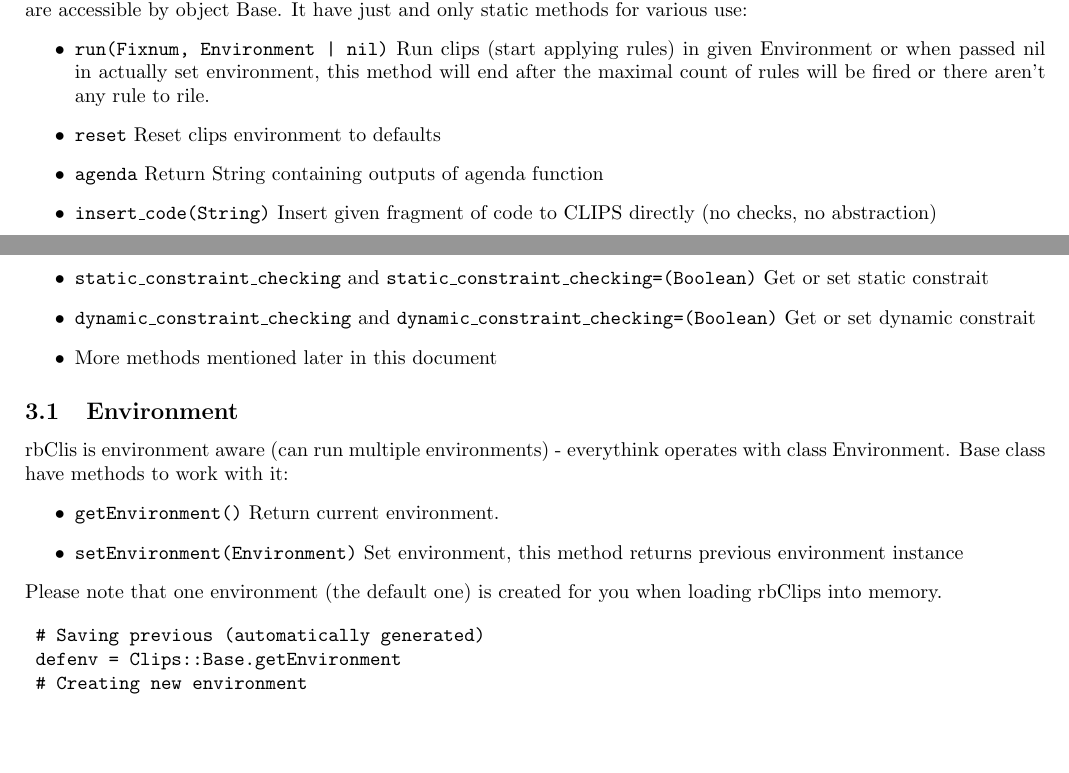
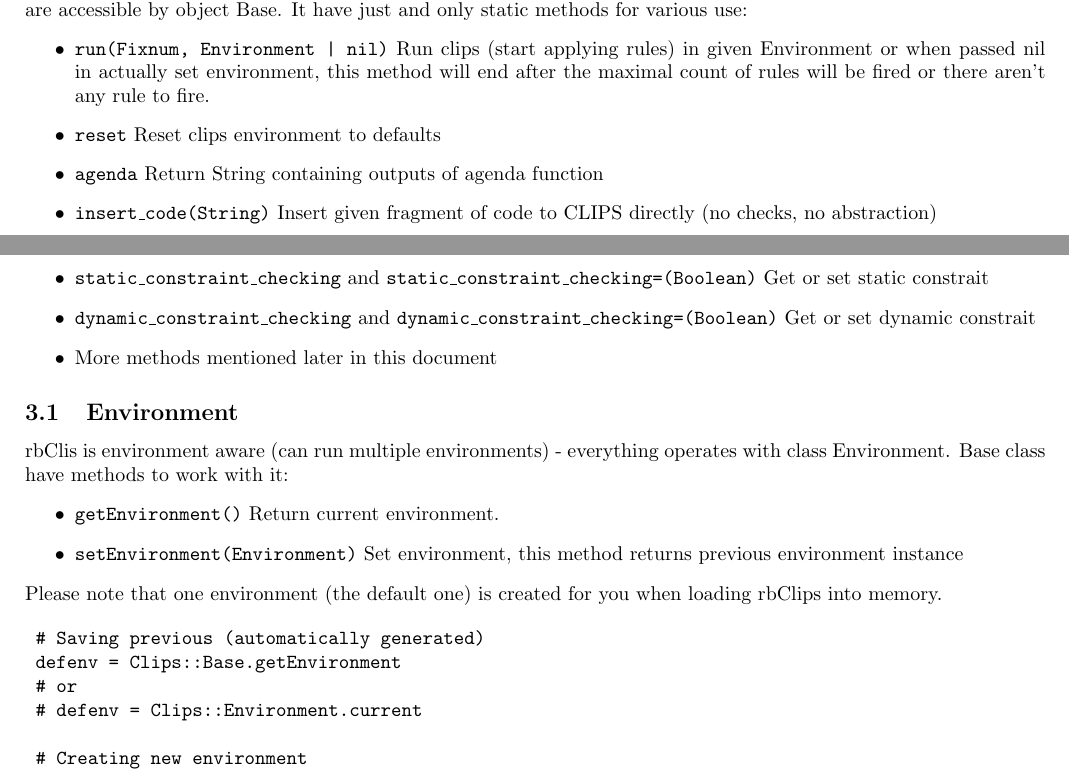
Before and after one commit to jarcec/rbclips, a LaTeX document (doc/documentation.tex): two parts of pages 2 and 3 of 10, joined at a grey line, cut so that both start at the same text, the shorter picture padded with empty space. Compiled offline with pdfLaTeX.

Commit message:
Just logical update of documentation.

```diff
--- a/doc/documentation.tex
+++ b/doc/documentation.tex
@@ -45,7 +45,7 @@
 \section{Base}
 Function and action that are not exactly related to some bigger topic that is wrapped by another class listen below are accessible by object Base. It have just and only static methods for various use:
 \begin{itemize}
- \item \texttt{run(Fixnum, Environment | nil)} Run clips (start applying rules) in given Environment or when passed nil in actually set environment, this method will end after the maximal count of rules will be fired or there aren't any rule to rile.
+ \item \texttt{run(Fixnum, Environment | nil)} Run clips (start applying rules) in given Environment or when passed nil in actually set environment, this method will end after the maximal count of rules will be fired or there aren't any rule to fire.
  \item \texttt{reset} Reset clips environment to defaults
  \item \texttt{agenda} Return String containing outputs of agenda function
  \item \texttt{insert\_code(String)} Insert given fragment of code to CLIPS directly (no checks, no abstraction)
@@ -55,7 +55,7 @@
 \end{itemize}
 
 \subsection{Environment}
-rbClis is environment aware (can run multiple environments) - everythink operates with class Environment. Base class have methods to work with it:
+rbClis is environment aware (can run multiple environments) - everything operates with class Environment. Base class have methods to work with it:
 \begin{itemize}
  \item \texttt{getEnvironment()} Return current environment.
  \item \texttt{setEnvironment(Environment)} Set environment, this method returns previous environment instance
@@ -65,6 +65,9 @@
 \begin{verbatim}
  # Saving previous (automatically generated)
  defenv = Clips::Base.getEnvironment
+ # or
+ # defenv = Clips::Environment.current
+
  # Creating new environment
  newenv = Clips::Environment.new
  prevenv = Clips::Base.setEnvironment(newenv)
```
Also changed, not shown: doc/documentation.pdf.
